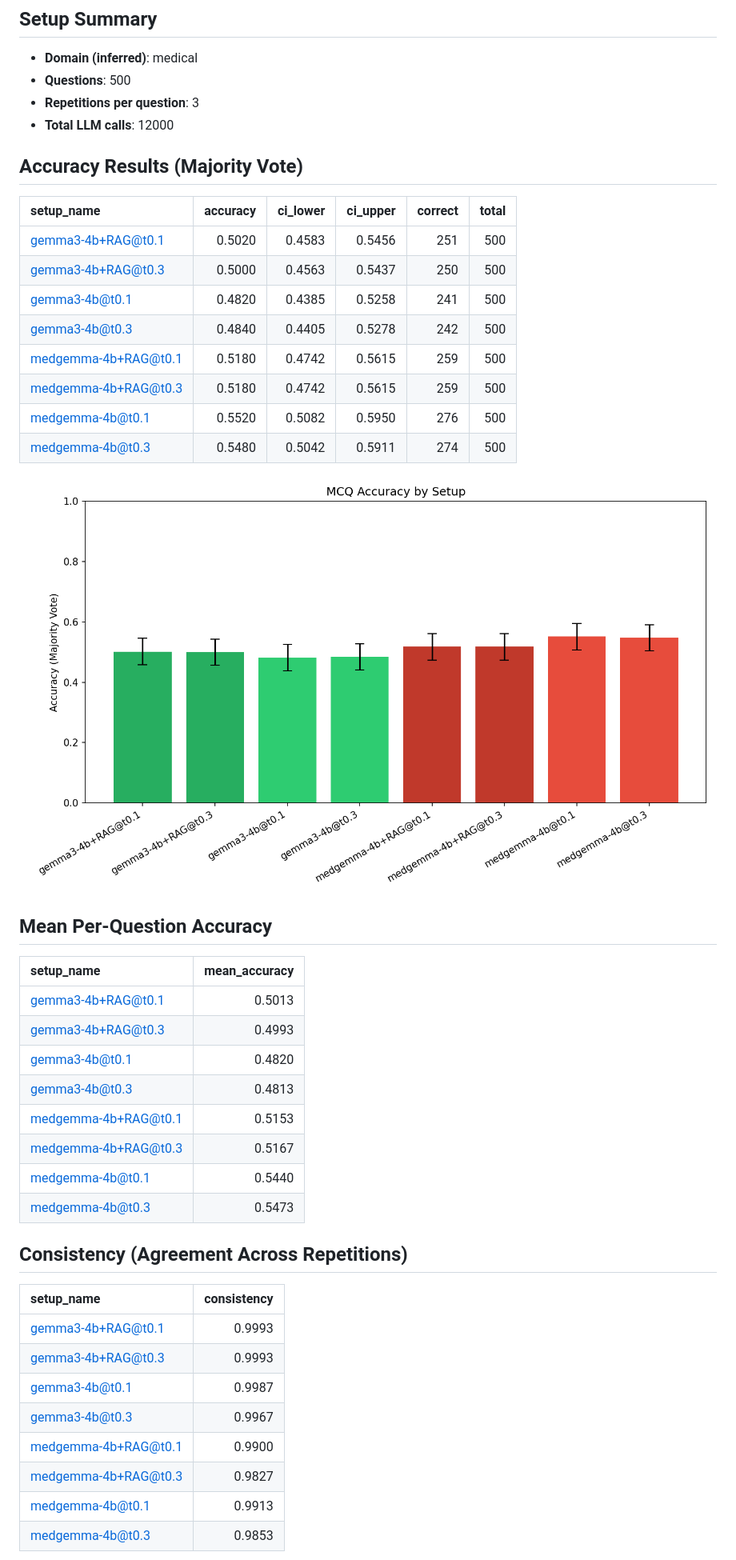
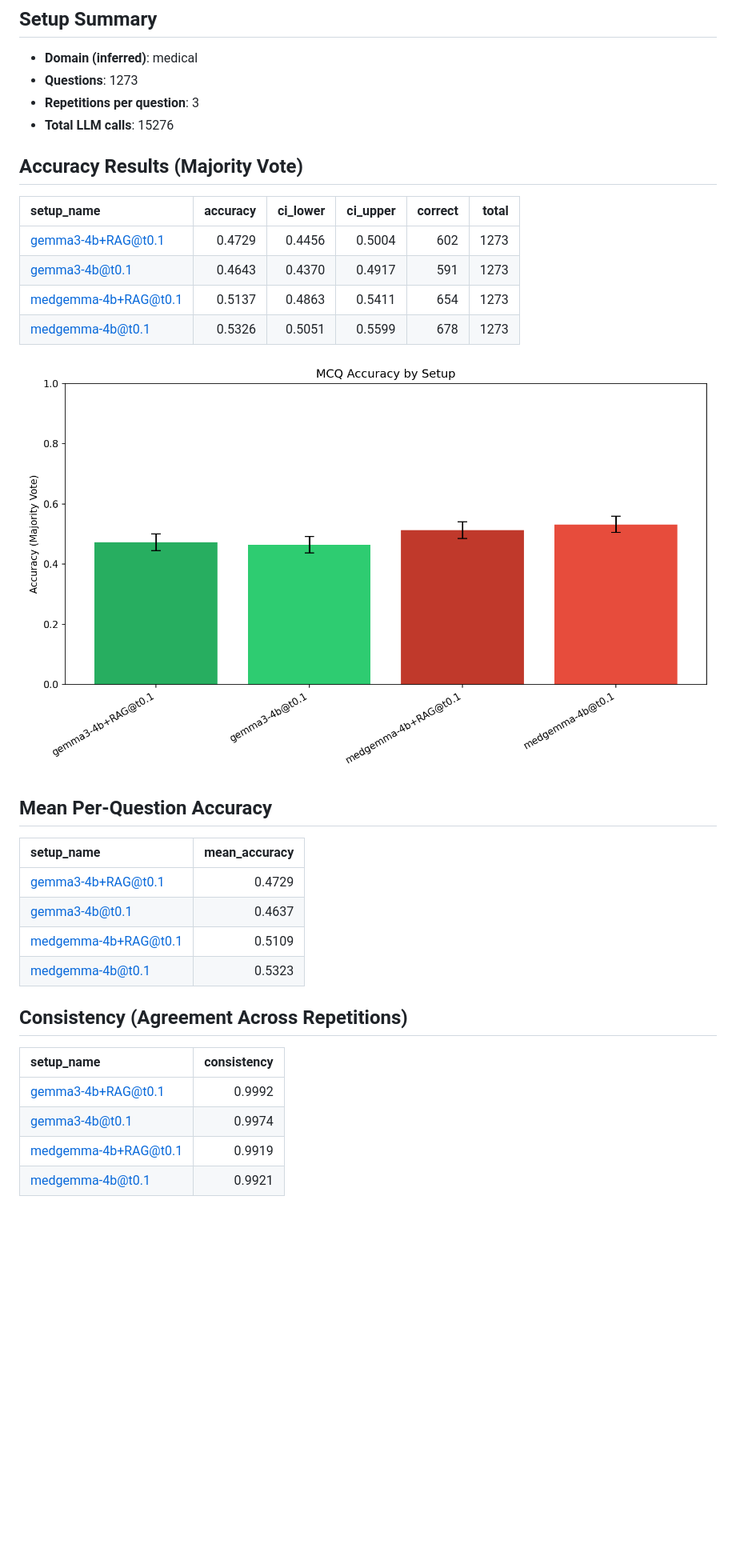
Before and after one commit to aviad-buskila/what_makes_it_right, a Markdown page: results/report.md, the part around one of its changes. Shown at 80% size. Rendered like a GitHub page; pictures changed too: results/accuracy_comparison.png; blank space fills up the shorter version.

```diff
--- a/results/report.md
+++ b/results/report.md
@@ -5,22 +5,18 @@ What is more crucial for medical multiple-choice QA accuracy: model size, domain
 
 ## Setup Summary
 - **Domain (inferred)**: medical
-- **Questions**: 500
+- **Questions**: 1273
 - **Repetitions per question**: 3
-- **Total LLM calls**: 12000
+- **Total LLM calls**: 15276
 
 ## Accuracy Results (Majority Vote)
 
 | setup_name           |   accuracy |   ci_lower |   ci_upper |   correct |   total |
 |:---------------------|-----------:|-----------:|-----------:|----------:|--------:|
-| gemma3-4b+RAG@t0.1   |     0.5020 |     0.4583 |     0.5456 |       251 |     500 |
-| gemma3-4b+RAG@t0.3   |     0.5000 |     0.4563 |     0.5437 |       250 |     500 |
-| gemma3-4b@t0.1       |     0.4820 |     0.4385 |     0.5258 |       241 |     500 |
-| gemma3-4b@t0.3       |     0.4840 |     0.4405 |     0.5278 |       242 |     500 |
-| medgemma-4b+RAG@t0.1 |     0.5180 |     0.4742 |     0.5615 |       259 |     500 |
-| medgemma-4b+RAG@t0.3 |     0.5180 |     0.4742 |     0.5615 |       259 |     500 |
-| medgemma-4b@t0.1     |     0.5520 |     0.5082 |     0.5950 |       276 |     500 |
-| medgemma-4b@t0.3     |     0.5480 |     0.5042 |     0.5911 |       274 |     500 |
+| gemma3-4b+RAG@t0.1   |     0.4729 |     0.4456 |     0.5004 |       602 |    1273 |
+| gemma3-4b@t0.1       |     0.4643 |     0.4370 |     0.4917 |       591 |    1273 |
+| medgemma-4b+RAG@t0.1 |     0.5137 |     0.4863 |     0.5411 |       654 |    1273 |
+| medgemma-4b@t0.1     |     0.5326 |     0.5051 |     0.5599 |       678 |    1273 |
 
 ![Accuracy Comparison](accuracy_comparison.png)
 
@@ -28,27 +24,19 @@ What is more crucial for medical multiple-choice QA accuracy: model size, domain
 
 | setup_name           |   mean_accuracy |
 |:---------------------|----------------:|
-| gemma3-4b+RAG@t0.1   |          0.5013 |
-| gemma3-4b+RAG@t0.3   |          0.4993 |
-| gemma3-4b@t0.1       |          0.4820 |
-| gemma3-4b@t0.3       |          0.4813 |
-| medgemma-4b+RAG@t0.1 |          0.5153 |
-| medgemma-4b+RAG@t0.3 |          0.5167 |
-| medgemma-4b@t0.1     |          0.5440 |
-| medgemma-4b@t0.3     |          0.5473 |
+| gemma3-4b+RAG@t0.1   |          0.4729 |
+| gemma3-4b@t0.1       |          0.4637 |
+| medgemma-4b+RAG@t0.1 |          0.5109 |
+| medgemma-4b@t0.1     |          0.5323 |
 
 ## Consistency (Agreement Across Repetitions)
 
 | setup_name           |   consistency |
 |:---------------------|--------------:|
-| gemma3-4b+RAG@t0.1   |        0.9993 |
-| gemma3-4b+RAG@t0.3   |        0.9993 |
-| gemma3-4b@t0.1       |        0.9987 |
-| gemma3-4b@t0.3       |        0.9967 |
-| medgemma-4b+RAG@t0.1 |        0.9900 |
-| medgemma-4b+RAG@t0.3 |        0.9827 |
-| medgemma-4b@t0.1     |        0.9913 |
-| medgemma-4b@t0.3     |        0.9853 |
+| gemma3-4b+RAG@t0.1   |        0.9992 |
+| gemma3-4b@t0.1       |        0.9974 |
+| medgemma-4b+RAG@t0.1 |        0.9919 |
+| medgemma-4b@t0.1     |        0.9921 |
 
 ![Consistency Comparison](consistency_comparison.png)
 
```
Also changed, not shown: other parts of results/report.md (+11 -39 lines), results/consistency_comparison.png, results/pairwise_significance.png, 1 other file.
